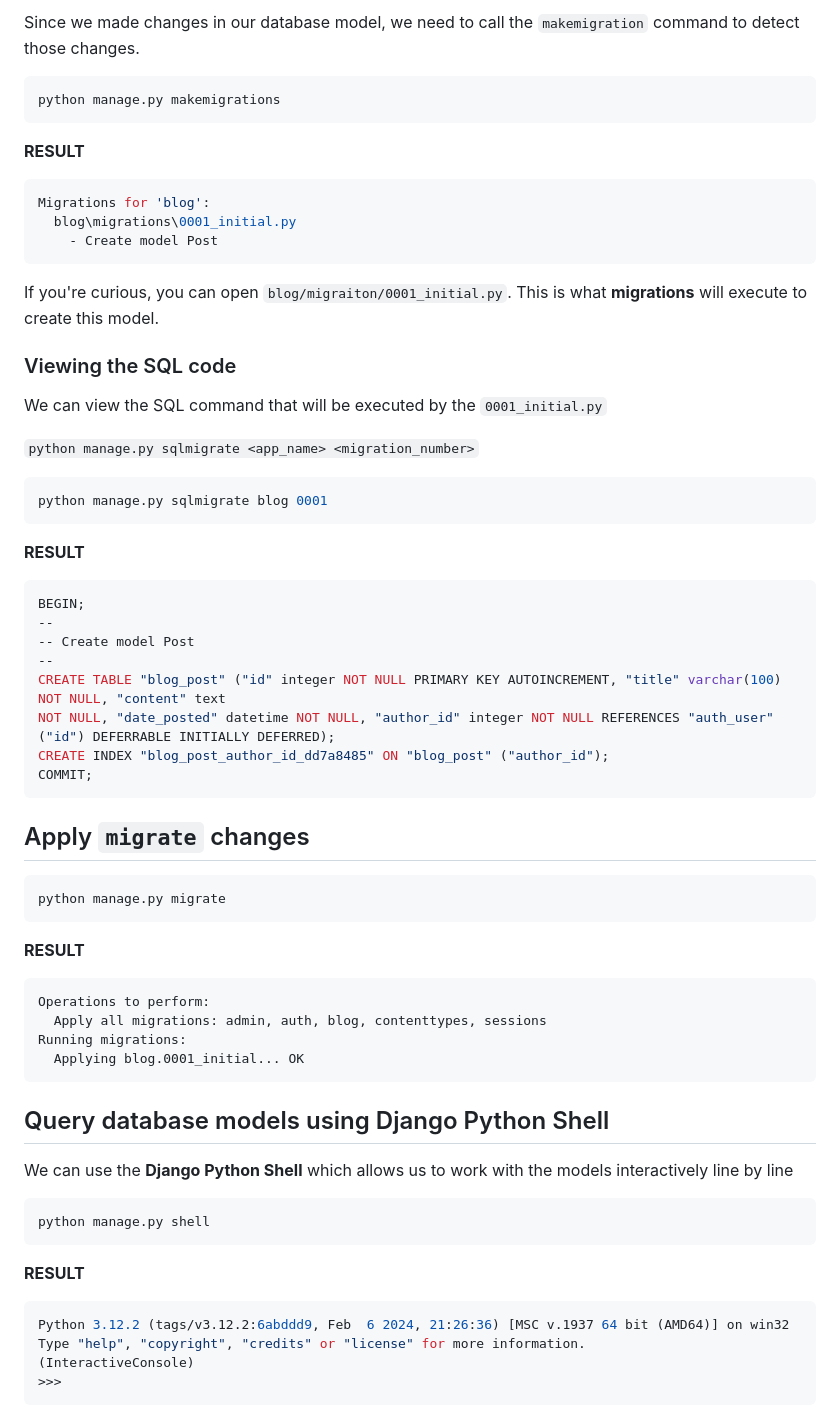
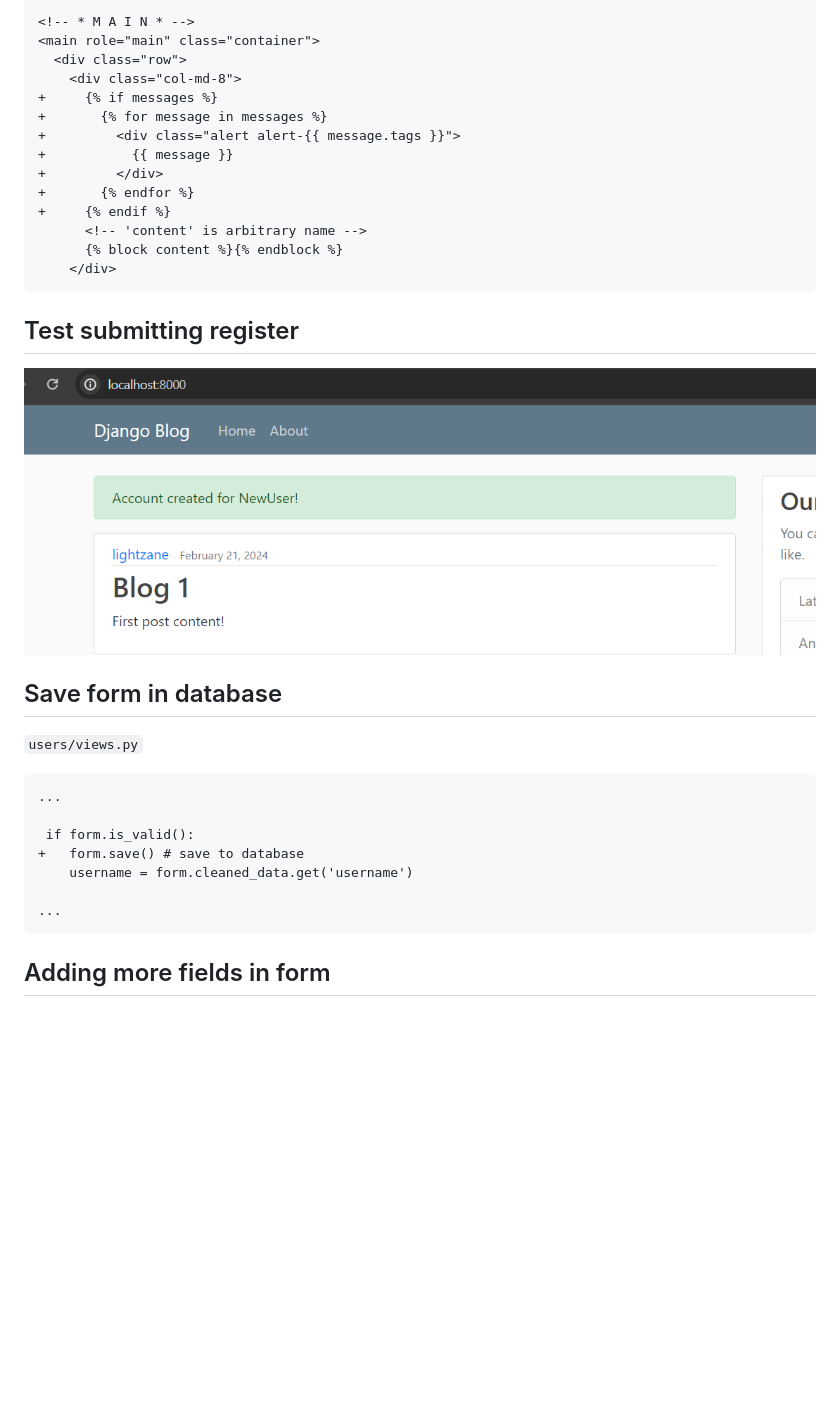
Before and after one commit to lightzane/learn-django, a Markdown page: README.md, the part around the change printed below. Drawn GitHub-style; pictures changed too: readme_assets/register_new_user.png (added); blank space fills up the shorter version.

````diff
--- a/README.md
+++ b/README.md
@@ -45,72 +141,38 @@ class Post(models.Model):
 
-Since we made changes in our database model, we need to call the `makemigration` command to detect those changes.
-
-```bash
-python manage.py makemigrations
+```diff
+<!-- * M A I N * -->
+<main role="main" class="container">
+  <div class="row">
+    <div class="col-md-8">
++     {% if messages %}
++       {% for message in messages %}
++         <div class="alert alert-{{ message.tags }}">
++           {{ message }}
++         </div>
++       {% endfor %}
++     {% endif %}
+      <!-- 'content' is arbitrary name -->
+      {% block content %}{% endblock %}
+    </div>
 ```
 
-**RESULT**
+## Test submitting register
 
-```bash
-Migrations for 'blog':
-  blog\migrations\0001_initial.py
-    - Create model Post
+![Register New User](./readme_assets/register_new_user.png)
+
+## Save form in database
+
+`users/views.py`
+
+```diff
+...
+
+ if form.is_valid():
++   form.save() # save to database
+    username = form.cleaned_data.get('username')
+
+...
 ```
 
-If you're curious, you can open `blog/migraiton/0001_initial.py`. This is what **migrations** will execute to create this model.
+## Adding more fields in form
 
-### Viewing the SQL code
-
-We can view the SQL command that will be executed by the `0001_initial.py`
-
-`python manage.py sqlmigrate <app_name> <migration_number>`
-
-```bash
-python manage.py sqlmigrate blog 0001
-```
-
-**RESULT**
-
-```bash
-BEGIN;
---
--- Create model Post
---
-CREATE TABLE "blog_post" ("id" integer NOT NULL PRIMARY KEY AUTOINCREMENT, "title" varchar(100) NOT NULL, "content" text
-NOT NULL, "date_posted" datetime NOT NULL, "author_id" integer NOT NULL REFERENCES "auth_user" ("id") DEFERRABLE INITIALLY DEFERRED);
-CREATE INDEX "blog_post_author_id_dd7a8485" ON "blog_post" ("author_id");
-COMMIT;
-```
-
-## Apply `migrate` changes
-
-```bash
-python manage.py migrate
-```
-
-**RESULT**
-
-```bash
-Operations to perform:
-  Apply all migrations: admin, auth, blog, contenttypes, sessions
-Running migrations:
-  Applying blog.0001_initial... OK
-```
-
-## Query database models using Django Python Shell
-
-We can use the **Django Python Shell** which allows us to work with the models interactively line by line
-
-```bash
-python manage.py shell
-```
-
-**RESULT**
-
-```bash
-Python 3.12.2 (tags/v3.12.2:6abddd9, Feb  6 2024, 21:26:36) [MSC v.1937 64 bit (AMD64)] on win32
-Type "help", "copyright", "credits" or "license" for more information.
-(InteractiveConsole)
->>>
-```
-
````
Also changed, not shown: other parts of README.md (+200 -167 lines), readme_assets/register_page.png (added), readme_assets/register_page_form_as_p.png (added), readme_assets/register_page_with_email.png (added), readme_assets/register_style_crispy_form.png (added), 13 other files.
